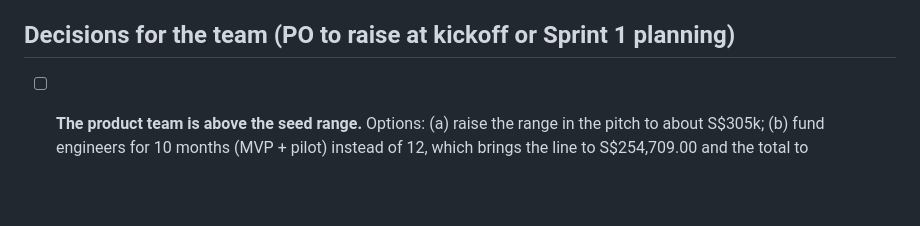
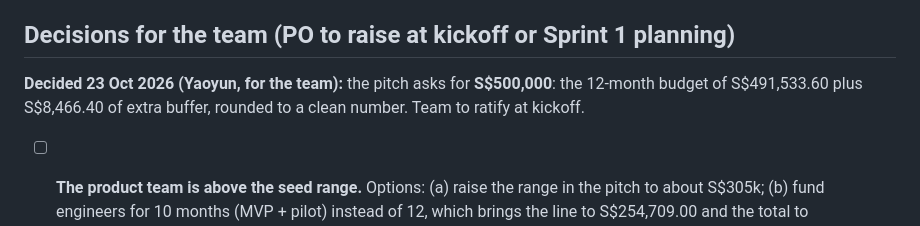
Before and after one commit to panda-king-0705/silverguard-ai, a Markdown page: docs/business/budget-v2.md, the part around the change. Rendered like a GitHub page; blank space fills up the shorter version.

```diff
--- a/docs/business/budget-v2.md
+++ b/docs/business/budget-v2.md
@@ -120,6 +120,8 @@ Scenario: product team for 10 months instead of 12: 254,709.00 (saves 50,941.80)
 
 ## Decisions for the team (PO to raise at kickoff or Sprint 1 planning)
 
+**Decided 23 Oct 2026 (Yaoyun, for the team):** the pitch asks for **S$500,000**: the 12-month budget of S$491,533.60 plus S$8,466.40 of extra buffer, rounded to a clean number. Team to ratify at kickoff.
+
 - [ ] **The product team is above the seed range.** Options: (a) raise the range in the pitch to about S$305k; (b) fund engineers for 10 months (MVP + pilot) instead of 12, which brings the line to S$254,709.00 and the total to S$435,497.62; (c) hire one engineer at the lower Web/Mobile developer median. The pitch should state one choice.
 - [ ] **WhatsApp price:** someone should check Meta's Singapore utility rate in the official rate card and replace the placeholder. Each extra US$0.01 per message adds S$1,379.71.
 - [ ] **Needs-quote lines (S$58,300.00):** voice actors, transcription, pen test, privacy and legal review, and two non-Samsung phones. Ask 1–2 vendors for indicative quotes, or keep them labelled as placeholders on the poster.
```
Also changed, not shown: docs/process/decision-log.md (+4 -0 lines).
